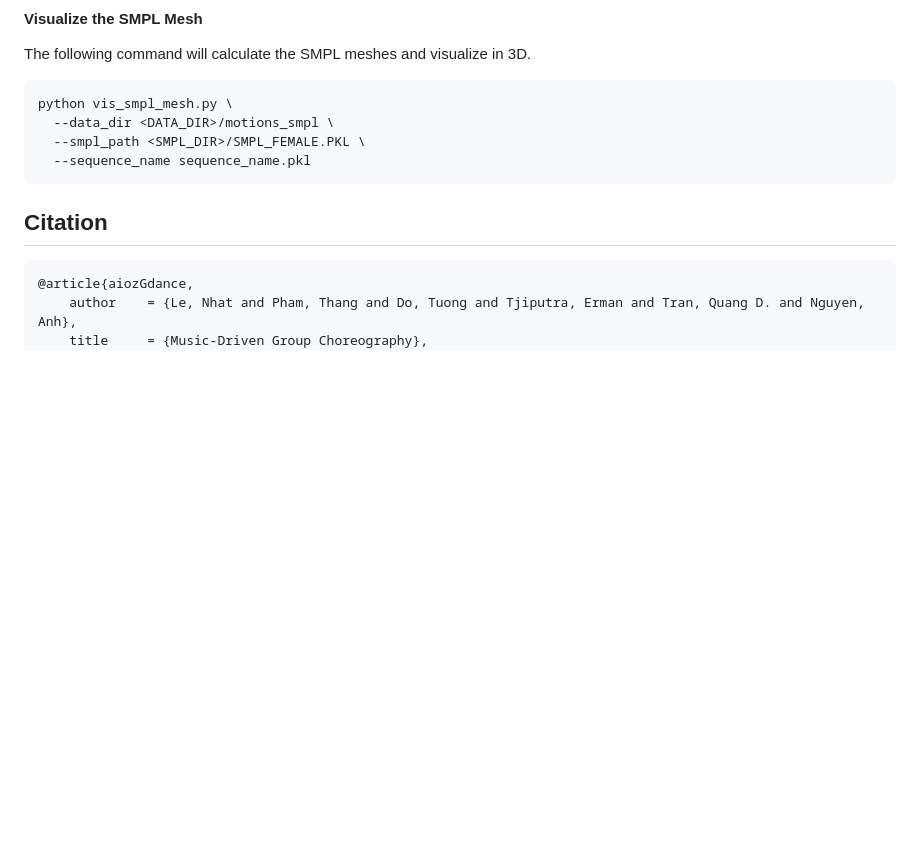
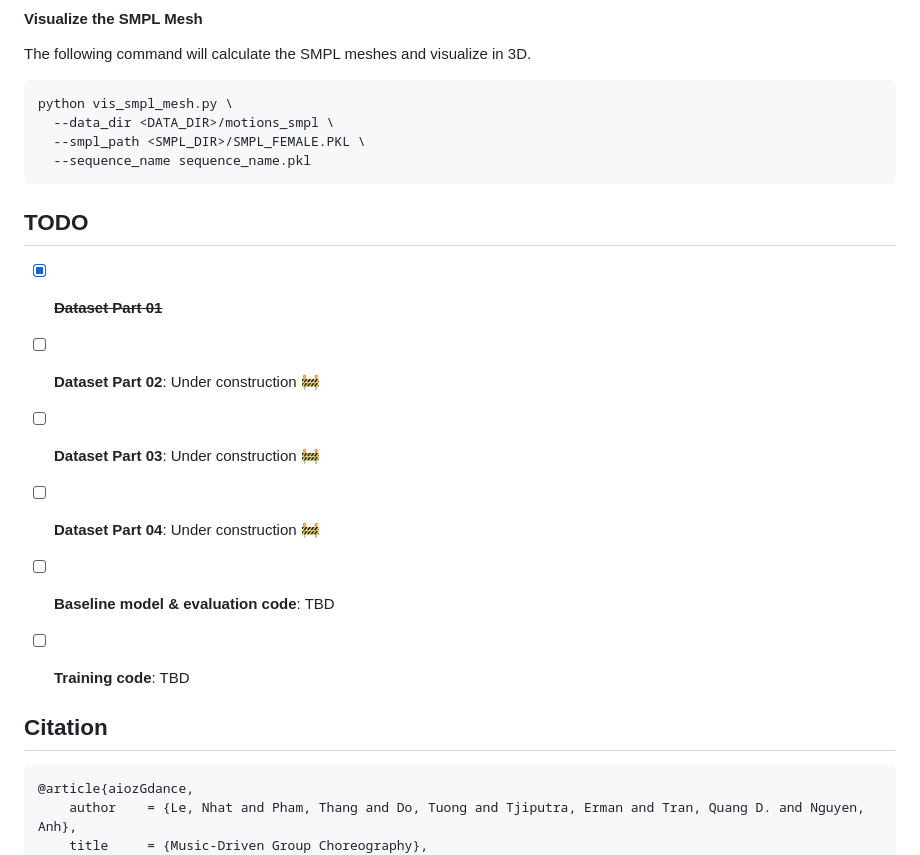
Before and after one commit to aioz-ai/AIOZ-GDANCE, a Markdown page: README.md, the part around the change. GitHub-like rendering; blank space fills up the shorter version.

````diff
--- a/README.md
+++ b/README.md
@@ -74,6 +74,17 @@ python vis_smpl_mesh.py \
   --sequence_name sequence_name.pkl
 ```
 
+
+## TODO
+- [x] ~~**Dataset Part 01**~~
+- [ ] **Dataset Part 02**: Under construction :construction:
+- [ ] **Dataset Part 03**: Under construction :construction:
+- [ ] **Dataset Part 04**: Under construction :construction:
+- [ ] **Baseline model & evaluation code**: TBD
+- [ ] **Training code**: TBD
+
+
+
 ## Citation
 ```
 @article{aiozGdance,
````
